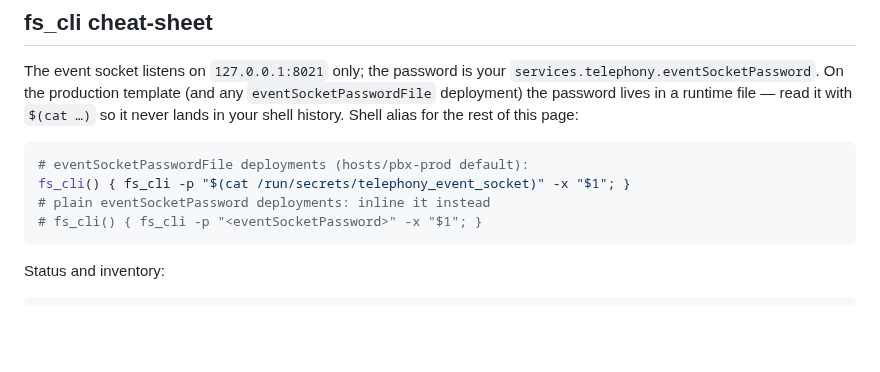
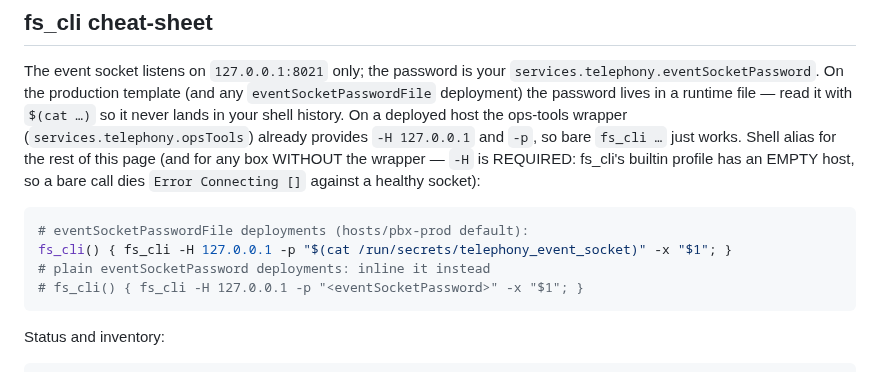
Before and after one commit to LarsArtmann/nix-international-telephony, a Markdown page: docs/ops-runbook.md, the part around the change. Drawn GitHub-style; blank space fills up the shorter version.

Commit message:
chore: auto-commit 1 changed file(s) (heuristic)

````diff
--- a/docs/ops-runbook.md
+++ b/docs/ops-runbook.md
@@ -72,13 +72,17 @@ The event socket listens on `127.0.0.1:8021` only; the password is your
 `services.telephony.eventSocketPassword`. On the production template (and
 any `eventSocketPasswordFile` deployment) the password lives in a runtime
 file — read it with `$(cat …)` so it never lands in your shell history.
-Shell alias for the rest of this page:
+On a deployed host the ops-tools wrapper (`services.telephony.opsTools`)
+already provides `-H 127.0.0.1` and `-p`, so bare `fs_cli …` just works.
+Shell alias for the rest of this page (and for any box WITHOUT the
+wrapper — `-H` is REQUIRED: fs_cli's builtin profile has an EMPTY host,
+so a bare call dies `Error Connecting []` against a healthy socket):
 
 ```console
 # eventSocketPasswordFile deployments (hosts/pbx-prod default):
-fs_cli() { fs_cli -p "$(cat /run/secrets/telephony_event_socket)" -x "$1"; }
+fs_cli() { fs_cli -H 127.0.0.1 -p "$(cat /run/secrets/telephony_event_socket)" -x "$1"; }
 # plain eventSocketPassword deployments: inline it instead
-# fs_cli() { fs_cli -p "<eventSocketPassword>" -x "$1"; }
+# fs_cli() { fs_cli -H 127.0.0.1 -p "<eventSocketPassword>" -x "$1"; }
 ```
 
 Status and inventory:
````
